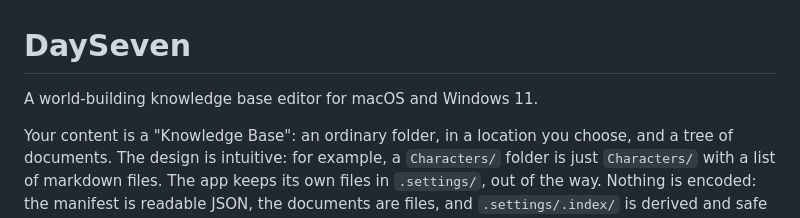
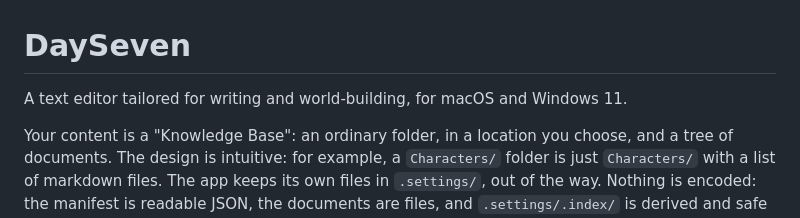
Before and after one commit to jouhnatan/DaySeven, a Markdown page: README.md, the part around the change. Drawn GitHub-style.

Commit message:
Revise README description for clarity
Updated the description to clarify the purpose of the editor.

```diff
--- a/README.md
+++ b/README.md
@@ -1,6 +1,6 @@
 # DaySeven
 
-A world-building knowledge base editor for macOS and Windows 11.
+A text editor tailored for writing and world-building, for macOS and Windows 11.
 
 Your content is a "Knowledge Base": an ordinary folder, in a location you choose, and a tree of documents. The design is intuitive: for example, a `Characters/` folder is just `Characters/` with a list of markdown files. The app keeps its own files in `.settings/`, out of the way. Nothing is encoded: the manifest is readable JSON, the documents are files, and `.settings/.index/` is derived and safe to delete.
 
```
